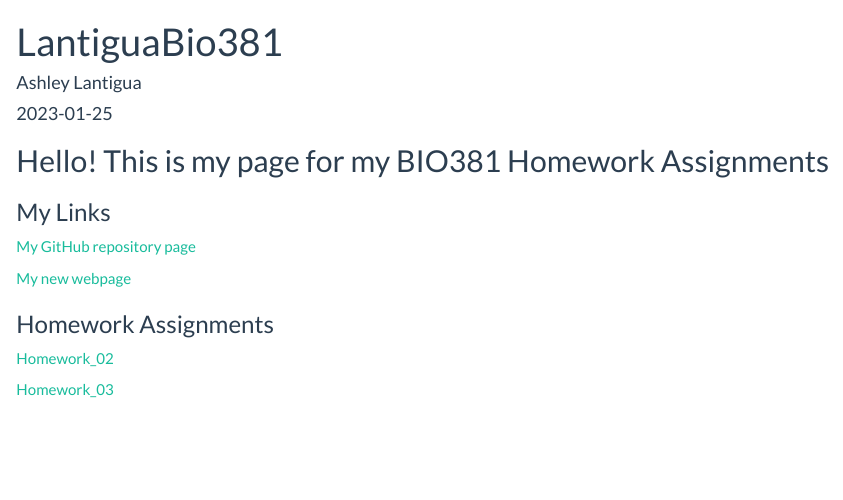
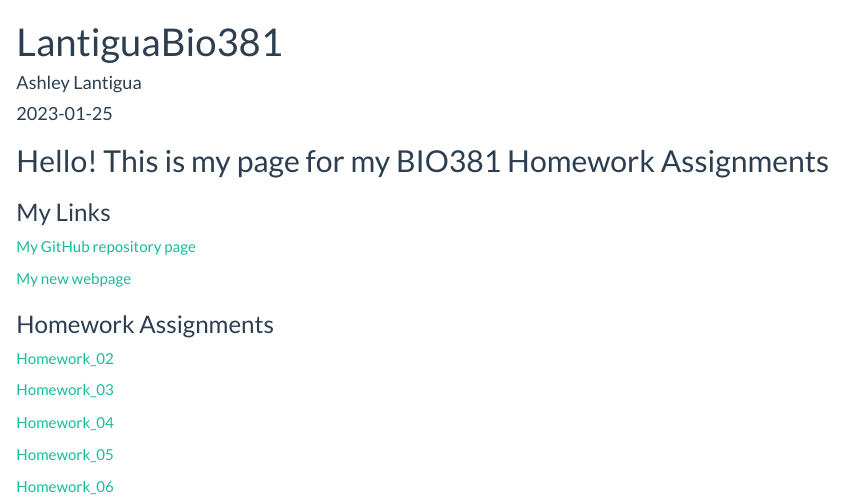
Before and after one commit to AshleyLantigua7/LantiguaBio381, an R Markdown document (index.Rmd): the page in a window 1100 px wide, from its top. The pictures show the output file index.html that the author committed with the source, opened offline.

Commit message:
adding links to index

```diff
--- a/index.Rmd
+++ b/index.Rmd
@@ -24,3 +24,9 @@ knitr::opts_chunk$set(echo = TRUE)
 [Homework_02](Homework_02.html)
 
 [Homework_03](Lantigua_Homework_01.html)
+
+[Homework_04](Homework_04.html)
+
+[Homework_05](Homework_05.html)
+
+[Homework_06](Homework_06.html)
```
Also changed, not shown: Homework_04.html, Homework_05.html, index.html.
